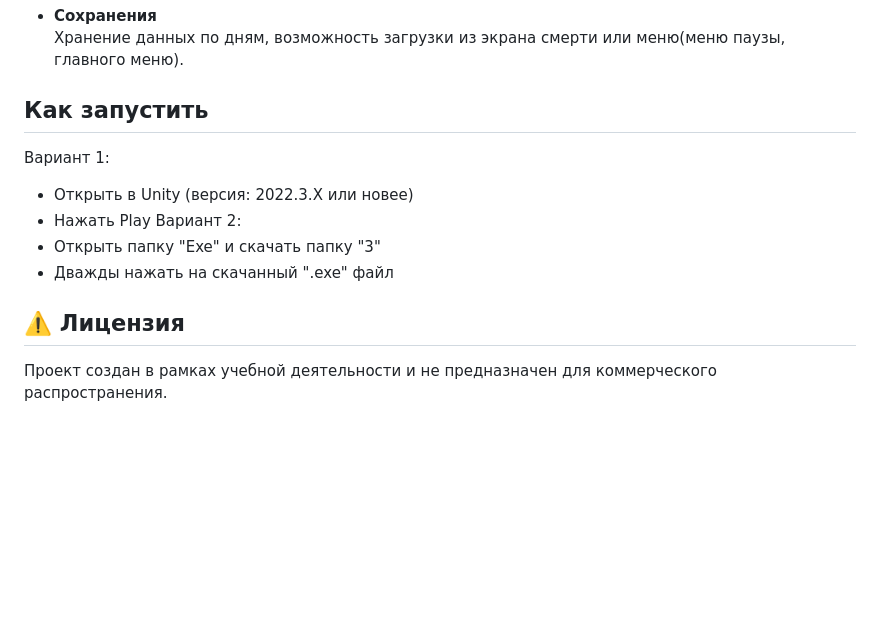
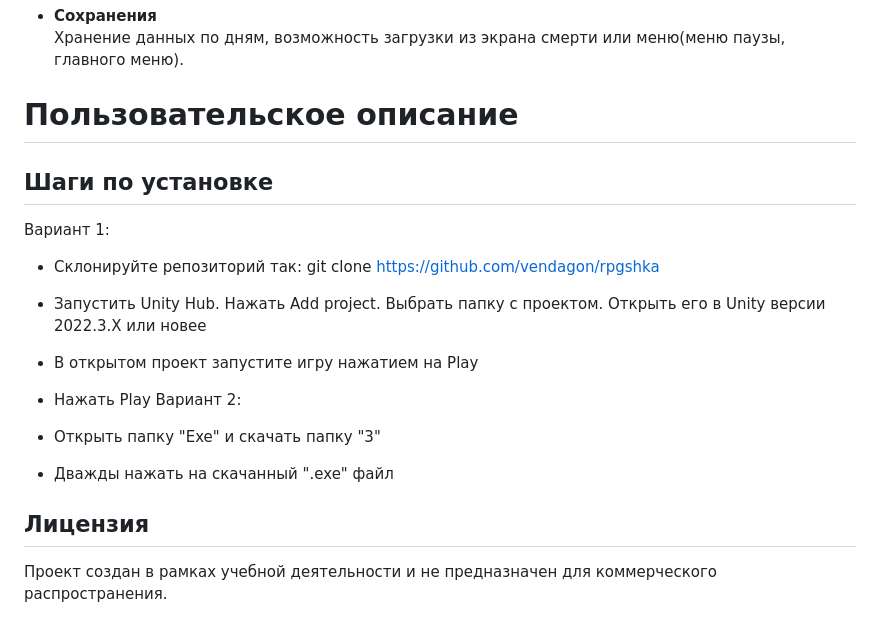
Before and after one commit to vendagon/rpgshka, a Markdown page: README.md, the part around the change. GitHub-like rendering; blank space fills up the shorter version.

Commit message:
Update README.md
Уточнены некоторые пункты

```diff
--- a/README.md
+++ b/README.md
@@ -50,13 +50,17 @@
 - **Сохранения**
   Хранение данных по дням, возможность загрузки из экрана смерти или меню(меню паузы, главного меню).
 
-## Как запустить
+# Пользовательское описание
+## Шаги по установке
 Вариант 1:
-- Открыть в Unity (версия: 2022.3.X или новее)
+- Склонируйте репозиторий так: git clone https://github.com/vendagon/rpgshka
+- Запустить Unity Hub. Нажать Add project. Выбрать папку с проектом. Открыть его в Unity версии 2022.3.X или новее
+- В открытом проект запустите игру нажатием на Play
+
 - Нажать Play
 Вариант 2:
 - Открыть папку "Exe" и скачать папку "3"
 - Дважды нажать на скачанный ".exe" файл
 
-## ⚠️ Лицензия
+## Лицензия
 Проект создан в рамках учебной деятельности и не предназначен для коммерческого распространения.
```
